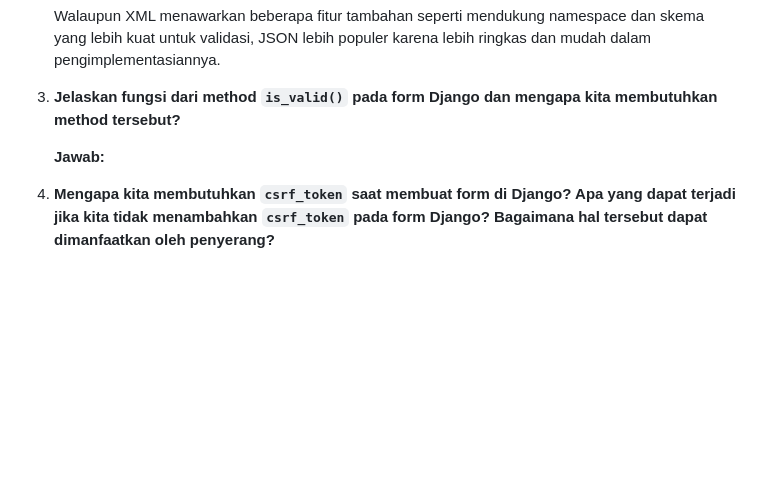
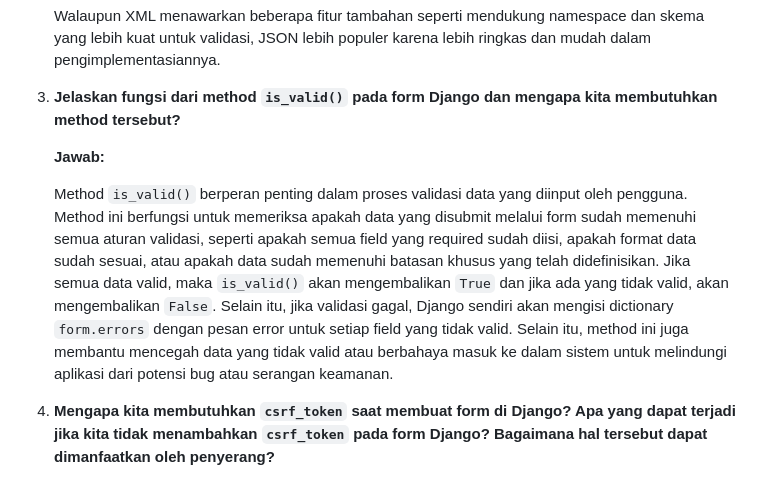
Before and after one commit to anthef/eshop-pbp, a Markdown page: README.md, the part around the change. Drawn GitHub-style; blank space fills up the shorter version.

```diff
--- a/README.md
+++ b/README.md
@@ -233,6 +233,9 @@ Tautan aplikasi PWS: [http://anthony-edbert-ayobelanja.pbp.cs.ui.ac.id](http://a
 
     **Jawab:**
 
+    Method `is_valid()` berperan penting dalam proses validasi data yang diinput oleh pengguna. Method ini berfungsi untuk memeriksa apakah data yang disubmit melalui form sudah memenuhi semua aturan validasi, seperti apakah semua field yang required sudah diisi, apakah format data sudah sesuai, atau apakah data sudah memenuhi batasan khusus yang telah didefinisikan. Jika semua data valid, maka `is_valid()` akan mengembalikan `True` dan jika ada yang tidak valid, akan mengembalikan `False`. Selain itu, jika validasi gagal, Django sendiri akan mengisi dictionary `form.errors` dengan pesan error untuk setiap field yang tidak valid. Selain itu, method ini juga membantu mencegah data yang tidak valid atau berbahaya masuk ke dalam sistem untuk melindungi aplikasi dari potensi bug atau serangan keamanan.
+
+
 4.  **Mengapa kita membutuhkan `csrf_token` saat membuat form di Django? Apa yang dapat terjadi jika kita tidak menambahkan `csrf_token` pada form Django? Bagaimana hal tersebut dapat dimanfaatkan oleh penyerang?**
 
     **Jawab:**
```
